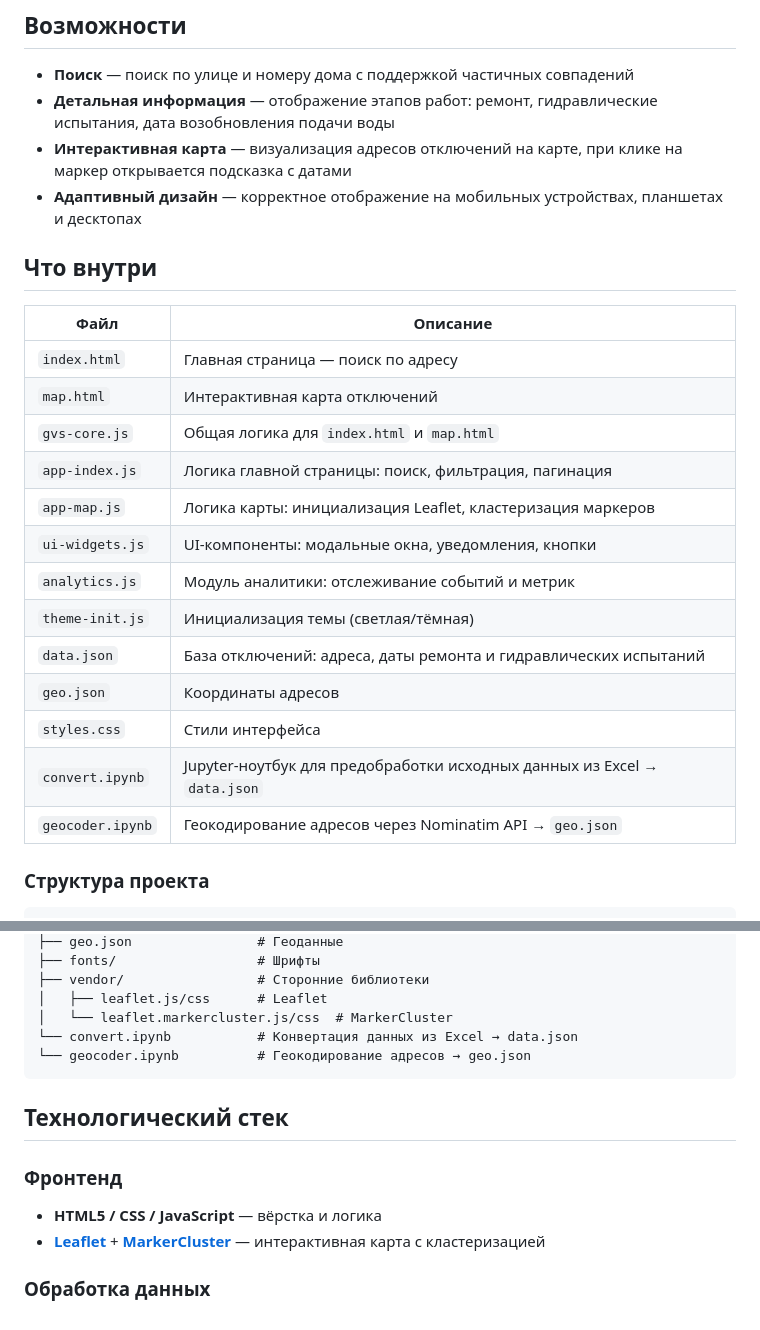
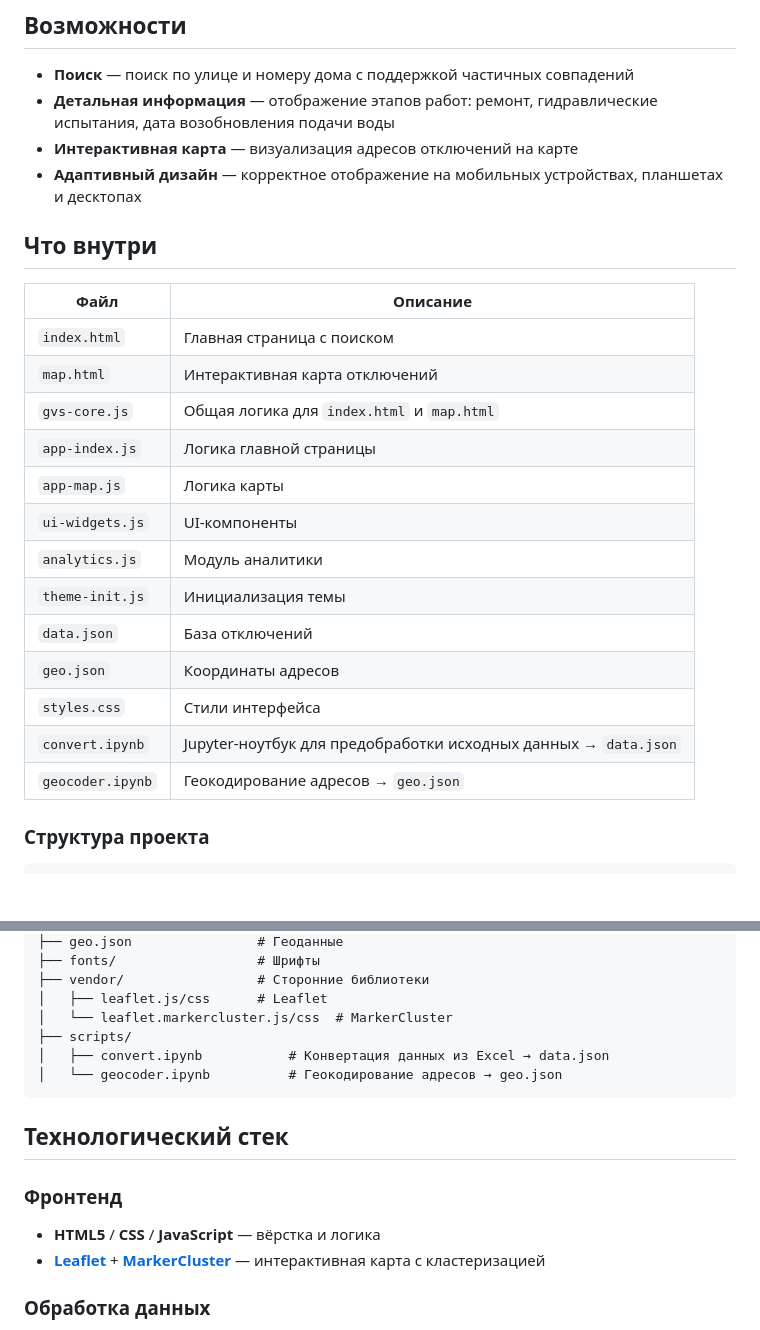
Before and after one commit to Aoneti/gvs-yaroslavl, a Markdown page: README.md, 2 parts joined by grey strips. Drawn GitHub-style; blank space fills up the shorter version.

````diff
--- a/README.md
+++ b/README.md
@@ -16,26 +16,26 @@
 
 - **Поиск** — поиск по улице и номеру дома с поддержкой частичных совпадений
 - **Детальная информация** — отображение этапов работ: ремонт, гидравлические испытания, дата возобновления подачи воды
-- **Интерактивная карта** — визуализация адресов отключений на карте, при клике на маркер открывается подсказка с датами
+- **Интерактивная карта** — визуализация адресов отключений на карте
 - **Адаптивный дизайн** — корректное отображение на мобильных устройствах, планшетах и десктопах
 
 ## Что внутри
 
 | Файл | Описание |
 |---|---|
-| `index.html` | Главная страница — поиск по адресу |
+| `index.html` | Главная страница c поиском |
 | `map.html` | Интерактивная карта отключений |
 | `gvs-core.js` | Общая логика для `index.html` и `map.html` |
-| `app-index.js` | Логика главной страницы: поиск, фильтрация, пагинация |
-| `app-map.js` | Логика карты: инициализация Leaflet, кластеризация маркеров |
-| `ui-widgets.js` | UI-компоненты: модальные окна, уведомления, кнопки |
-| `analytics.js` | Модуль аналитики: отслеживание событий и метрик |
-| `theme-init.js` | Инициализация темы (светлая/тёмная) |
-| `data.json` | База отключений: адреса, даты ремонта и гидравлических испытаний |
+| `app-index.js` | Логика главной страницы |
+| `app-map.js` | Логика карты |
+| `ui-widgets.js` | UI-компоненты |
+| `analytics.js` | Модуль аналитики |
+| `theme-init.js` | Инициализация темы |
+| `data.json` | База отключений |
 | `geo.json` | Координаты адресов |
 | `styles.css` | Cтили интерфейса |
-| `convert.ipynb` | Jupyter-ноутбук для предобработки исходных данных из Excel → `data.json` |
-| `geocoder.ipynb` | Геокодирование адресов через Nominatim API → `geo.json` |
+| `convert.ipynb` | Jupyter-ноутбук для предобработки исходных данных → `data.json` |
+| `geocoder.ipynb` | Геокодирование адресов → `geo.json` |
 
 ### Структура проекта
 
@@ -56,14 +56,15 @@
 ├── vendor/                 # Сторонние библиотеки
 │   ├── leaflet.js/css      # Leaflet
 │   └── leaflet.markercluster.js/css  # MarkerCluster
-└── convert.ipynb           # Конвертация данных из Excel → data.json
-└── geocoder.ipynb          # Геокодирование адресов → geo.json
+├── scripts/
+│   ├── convert.ipynb           # Конвертация данных из Excel → data.json
+│   └── geocoder.ipynb          # Геокодирование адресов → geo.json
 ```
 
 ## Технологический стек
 
 ### Фронтенд
-- **HTML5 / CSS / JavaScript** — вёрстка и логика
+- **HTML5** / **CSS** / **JavaScript** — вёрстка и логика
 - **[Leaflet](https://leafletjs.com/)** + **[MarkerCluster](https://github.com/Leaflet/Leaflet.markercluster)** — интерактивная карта с кластеризацией
 
 ### Обработка данных
````
